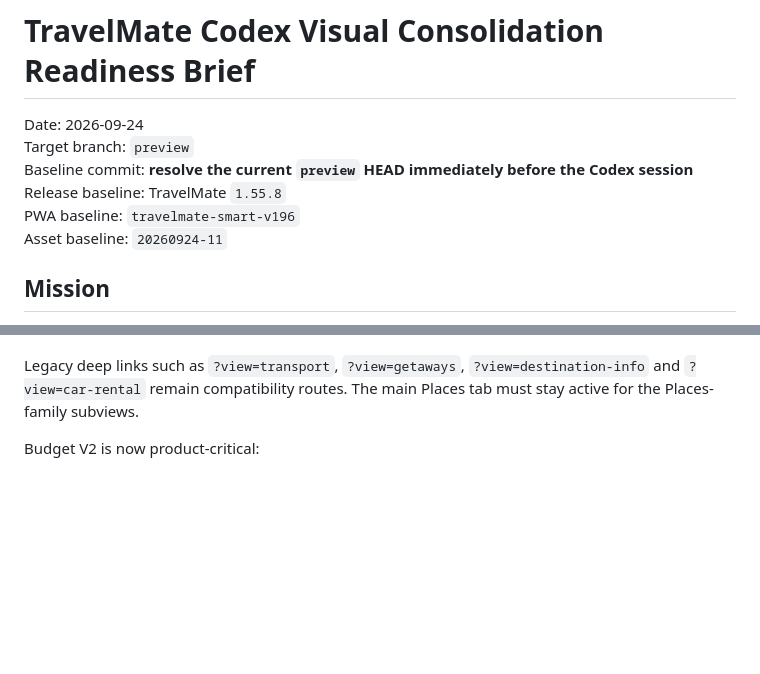
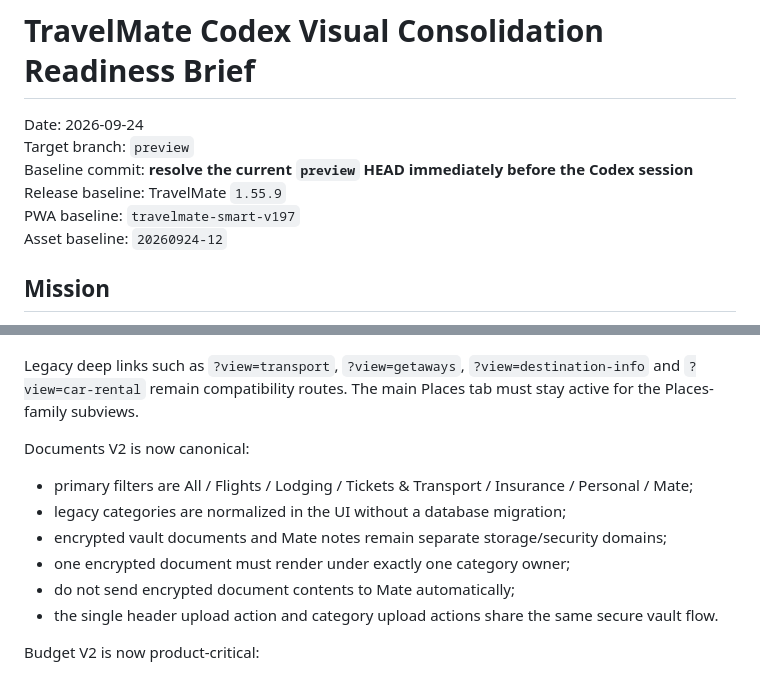
Before and after one commit to lioracl/travelmate, a Markdown page: docs/codex-visual-consolidation-brief-20260924.md, 2 parts joined by grey strips. GitHub-like rendering; blank space fills up the shorter version.

Commit message:
Refresh Codex brief for Documents V2

```diff
--- a/docs/codex-visual-consolidation-brief-20260924.md
+++ b/docs/codex-visual-consolidation-brief-20260924.md
@@ -3,9 +3,9 @@
 Date: 2026-09-24
 Target branch: `preview`
 Baseline commit: **resolve the current `preview` HEAD immediately before the Codex session**
-Release baseline: TravelMate `1.55.8`
-PWA baseline: `travelmate-smart-v196`
-Asset baseline: `20260924-11`
+Release baseline: TravelMate `1.55.9`
+PWA baseline: `travelmate-smart-v197`
+Asset baseline: `20260924-12`
 
 ## Mission
 
@@ -57,6 +57,14 @@ These remain separate lazy-loaded feature engines. The consolidation is UX/navig
 Group/Sharing, Memories and About are secondary tools under the trip **More** menu. They must not be reintroduced as permanent primary sidebar tabs.
 
 Legacy deep links such as `?view=transport`, `?view=getaways`, `?view=destination-info` and `?view=car-rental` remain compatibility routes. The main Places tab must stay active for the Places-family subviews.
+
+Documents V2 is now canonical:
+- primary filters are All / Flights / Lodging / Tickets & Transport / Insurance / Personal / Mate;
+- legacy categories are normalized in the UI without a database migration;
+- encrypted vault documents and Mate notes remain separate storage/security domains;
+- one encrypted document must render under exactly one category owner;
+- do not send encrypted document contents to Mate automatically;
+- the single header upload action and category upload actions share the same secure vault flow.
 
 Budget V2 is now product-critical:
 - explicit limited and unlimited budget modes;
```
